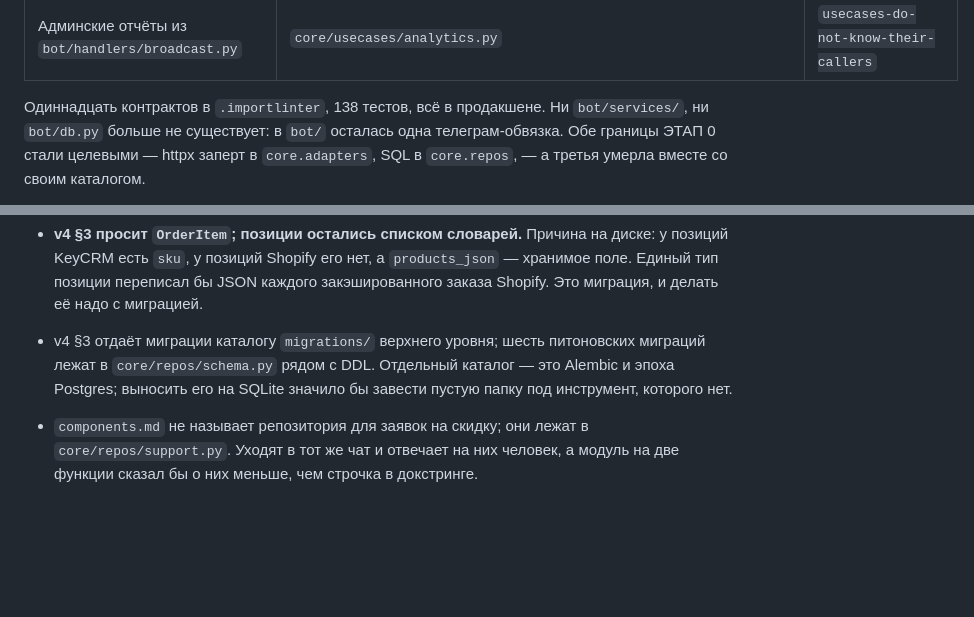
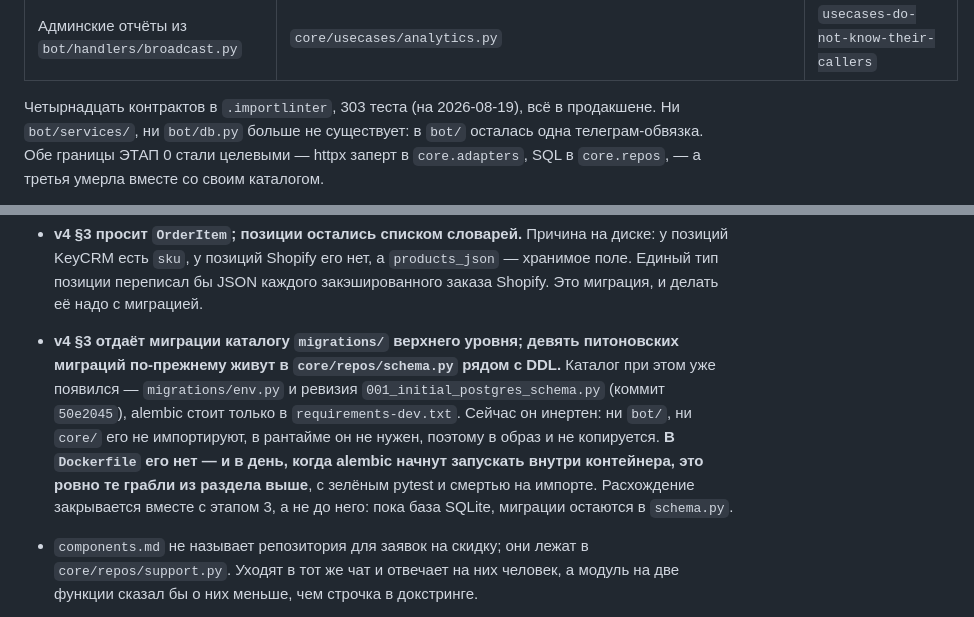
Before and after one commit to halloweex/ks-tg-bot, a Markdown page: docs/move-status.md, 2 parts joined by grey strips. Drawn GitHub-style; blank space fills up the shorter version.

Commit message:
docs(move): the counts were stale, and the migrations catalogue now exists
Three numbers in move-status.md described a repository that has moved on:
eleven contracts and 138 tests are now fourteen and 303, and the six
migrations in core/repos/schema.py are nine. Dated this time, so the next
reader can see the vintage instead of trusting it.

The deviation about migrations said a top-level catalogue would be "Alembic
and the Postgres era". That era has started: migrations/env.py and revision
001 landed in 50e2045, with alembic in requirements-dev.txt only. The entry
now says what is actually true — the catalogue exists, nothing imports it,
and it stays out of the image because nothing needs it at runtime.

Which is also where the note belongs that was missing: Dockerfile copies
packages by name and migrations/ is not among them. Harmless today, and
exactly the failure that took production down once, on the day someone runs
alembic inside the container.

Co-Authored-By: Claude Opus 5 <noreply@anthropic.com>

```diff
--- a/docs/move-status.md
+++ b/docs/move-status.md
@@ -23,7 +23,8 @@
 | `normalize_phone` + правило владения из `own_contact_phone` | `core/domain/phone.py`, теперь типом `VerifiedPhone` (§11 v4) | `domain-is-pure` |
 | Админские отчёты из `bot/handlers/broadcast.py` | `core/usecases/analytics.py` | `usecases-do-not-know-their-callers` |
 
-Одиннадцать контрактов в `.importlinter`, 138 тестов, всё в продакшене. Ни
+Четырнадцать контрактов в `.importlinter`, 303 теста (на 2026-08-19), всё в
+продакшене. Ни
 `bot/services/`, ни `bot/db.py` больше не существует: в `bot/` осталась одна
 телеграм-обвязка. Обе границы ЭТАП 0 стали целевыми — httpx заперт в
 `core.adapters`, SQL в `core.repos`, — а третья умерла вместе со своим
@@ -120,10 +121,16 @@ Nova Poshta 83% → 85%; по трём клиентам вместе 61% → 73%
   диске: у позиций KeyCRM есть `sku`, у позиций Shopify его нет, а
   `products_json` — хранимое поле. Единый тип позиции переписал бы JSON каждого
   закэшированного заказа Shopify. Это миграция, и делать её надо с миграцией.
-- v4 §3 отдаёт миграции каталогу `migrations/` верхнего уровня; шесть питоновских
-  миграций лежат в `core/repos/schema.py` рядом с DDL. Отдельный каталог — это
-  Alembic и эпоха Postgres; выносить его на SQLite значило бы завести пустую
-  папку под инструмент, которого нет.
+- **v4 §3 отдаёт миграции каталогу `migrations/` верхнего уровня; девять
+  питоновских миграций по-прежнему живут в `core/repos/schema.py` рядом с DDL.**
+  Каталог при этом уже появился — `migrations/env.py` и ревизия
+  `001_initial_postgres_schema.py` (коммит `50e2045`), alembic стоит только в
+  `requirements-dev.txt`. Сейчас он инертен: ни `bot/`, ни `core/` его не
+  импортируют, в рантайме он не нужен, поэтому в образ и не копируется.
+  **В `Dockerfile` его нет — и в день, когда alembic начнут запускать внутри
+  контейнера, это ровно те грабли из раздела выше**, с зелёным pytest и смертью
+  на импорте. Расхождение закрывается вместе с этапом 3, а не до него: пока база
+  SQLite, миграции остаются в `schema.py`.
 - `components.md` не называет репозитория для заявок на скидку; они лежат в
   `core/repos/support.py`. Уходят в тот же чат и отвечает на них человек, а
   модуль на две функции сказал бы о них меньше, чем строчка в докстринге.
```
